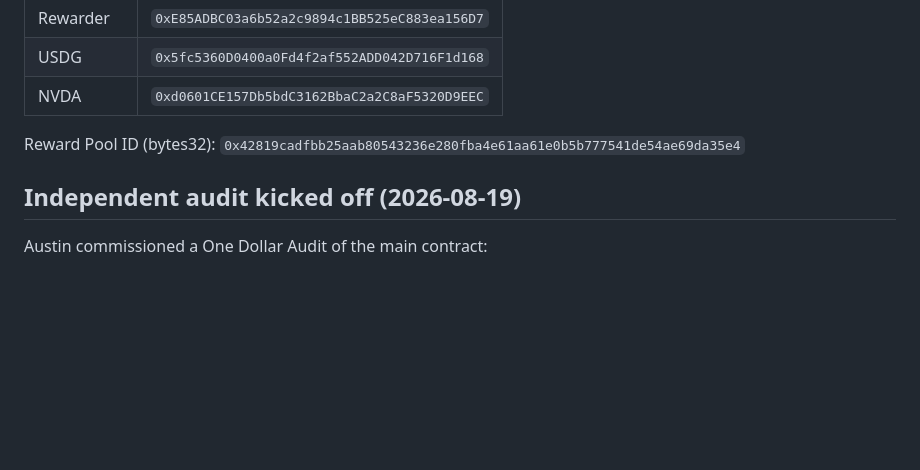
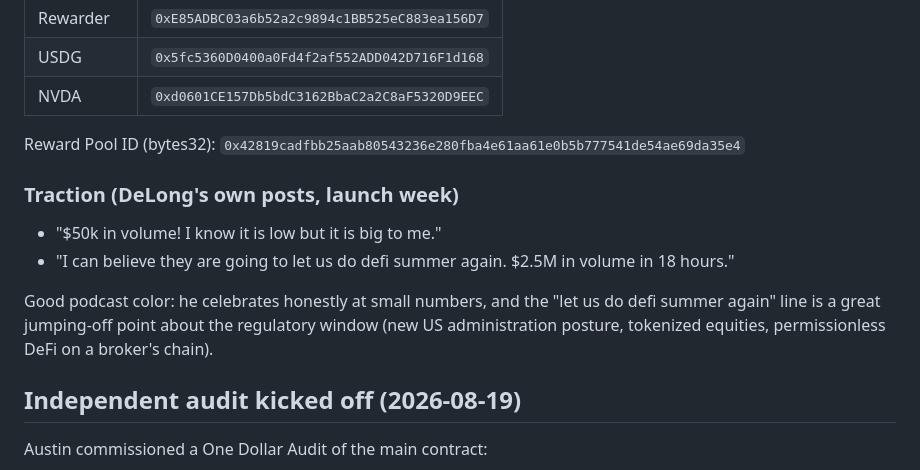
Before and after one commit to clawdbotatg/clawd-research, a Markdown page: deepstate/RESEARCH.md, the part around the change. GitHub-like rendering; blank space fills up the shorter version.

Commit message:
deepstate: DeLong traction quotes ($50k celebration, $2.5M/18h, 'defi summer again')
Co-Authored-By: Claude Fable 5 <noreply@anthropic.com>

```diff
--- a/deepstate/RESEARCH.md
+++ b/deepstate/RESEARCH.md
@@ -176,6 +176,17 @@ Deployed contracts (Robinhood Chain):
 
 Reward Pool ID (bytes32): `0x42819cadfbb25aab80543236e280fba4e61aa61e0b5b777541de54ae69da35e4`
 
+### Traction (DeLong's own posts, launch week)
+
+- "$50k in volume! I know it is low but it is big to me."
+- "I can believe they are going to let us do defi summer again. $2.5M in volume
+  in 18 hours."
+
+Good podcast color: he celebrates honestly at small numbers, and the "let us do
+defi summer again" line is a great jumping-off point about the regulatory window
+(new US administration posture, tokenized equities, permissionless DeFi on a
+broker's chain).
+
 ## Independent audit kicked off (2026-08-19)
 
 Austin commissioned a One Dollar Audit of the main contract:
```
